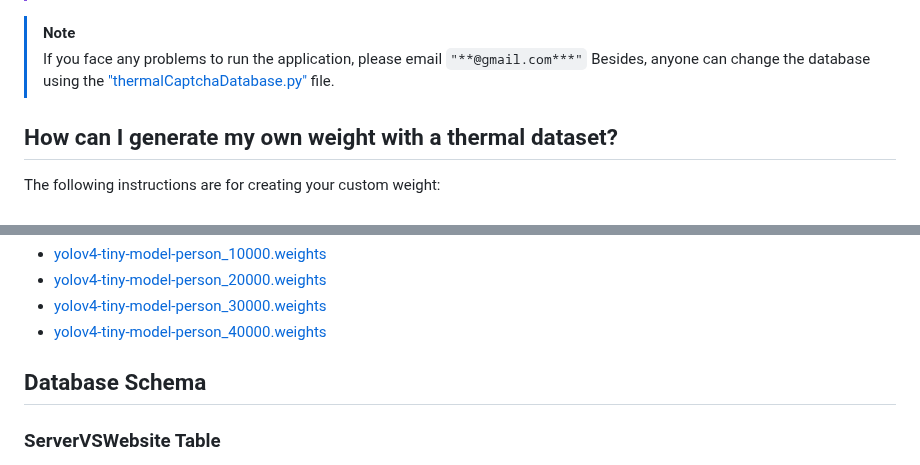
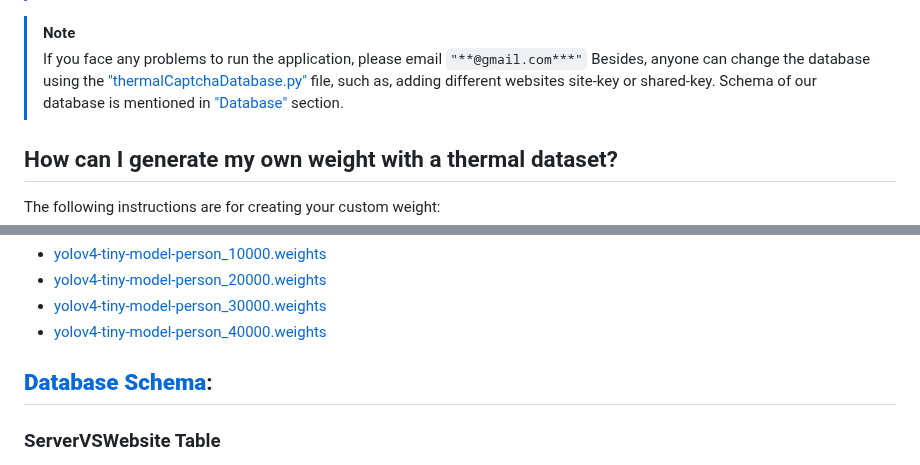
Before and after one commit to anonymouspaul96/Live-Thermal-Image-based-CAPTCHA, a Markdown page: README.md, 2 parts joined by grey strips. Drawn GitHub-style.

````diff
--- a/README.md
+++ b/README.md
@@ -32,7 +32,7 @@ For tasks specific to web browsers, such as submitting a thermal image and recei
 
 >[!NOTE]
 >If you face any problems to run the application, please email ```"**@gmail.com***"```
->Besides, anyone can change the database using the ["thermalCaptchaDatabase.py"](https://github.com/anonymouspaul96/Live-Thermal-Image-based-CAPTCHA/tree/main/Application) file.
+>Besides, anyone can change the database using the ["thermalCaptchaDatabase.py"](https://github.com/anonymouspaul96/Live-Thermal-Image-based-CAPTCHA/tree/main/Application) file, such as, adding different websites site-key or shared-key. Schema of our database is mentioned in ["Database"](https://github.com/anonymouspaul96/Live-Thermal-Image-based-CAPTCHA/tree/main#DatabaseSchema) section.
 
 ## How can I generate my own weight with a thermal dataset?
 
@@ -152,7 +152,7 @@ Weights | Detections count |  Unique truth count | Conf. threshold | TP | FP | F
 - [yolov4-tiny-model-person_30000.weights](https://drive.google.com/file/d/1DnBbmnqKM9lKUh9vZOPk4oxt4W3NzZaC/view?usp=sharing)
 - [yolov4-tiny-model-person_40000.weights](https://drive.google.com/file/d/1LBMGW-XTGu3RfBqBYozOCuDKV-CO5Ri7/view?usp=sharing)
 
-## Database Schema
+## [**Database Schema**](#DatabaseSchema):
 ### ServerVSWebsite Table
 - **UniqueID**: INTEGER PRIMARY KEY AUTOINCREMENT
 - **SiteKey**: TEXT UNIQUE NOT NULL
````
Also changed, not shown: other parts of README.md (+1 -1 lines).
